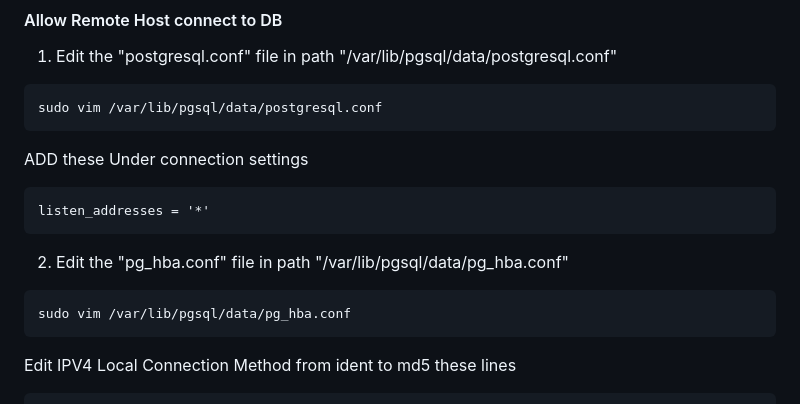
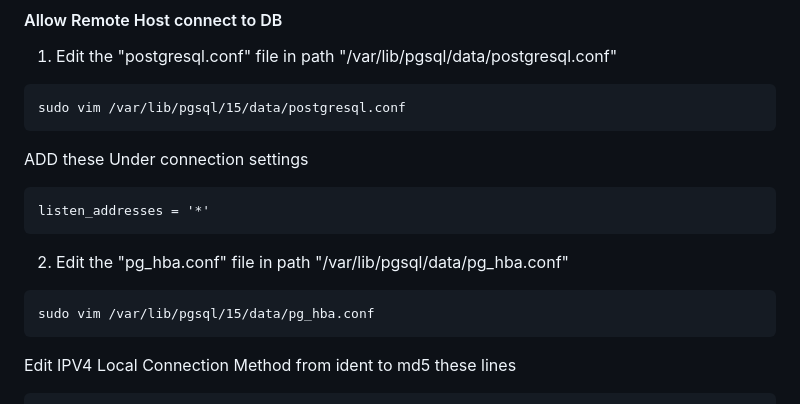
Before and after one commit to sapsecops/WAS_bank_Application, a Markdown page: Installation_Guide.md, the part around the change. GitHub-like rendering.

````diff
--- a/Installation_Guide.md
+++ b/Installation_Guide.md
@@ -126,7 +126,7 @@ systemctl status postgresql-15
 #### Allow Remote Host connect to DB
 1. Edit the "postgresql.conf" file in path "/var/lib/pgsql/data/postgresql.conf"
 ```
-sudo vim /var/lib/pgsql/data/postgresql.conf
+sudo vim /var/lib/pgsql/15/data/postgresql.conf
 ```
 ADD these Under connection settings
 ```
@@ -136,7 +136,7 @@ listen_addresses = '*'
 2. Edit the "pg_hba.conf" file in path "/var/lib/pgsql/data/pg_hba.conf"
 
 ```
-sudo vim /var/lib/pgsql/data/pg_hba.conf
+sudo vim /var/lib/pgsql/15/data/pg_hba.conf
 ```
 Edit IPV4 Local Connection Method from ident to md5 these lines
 ```
````
